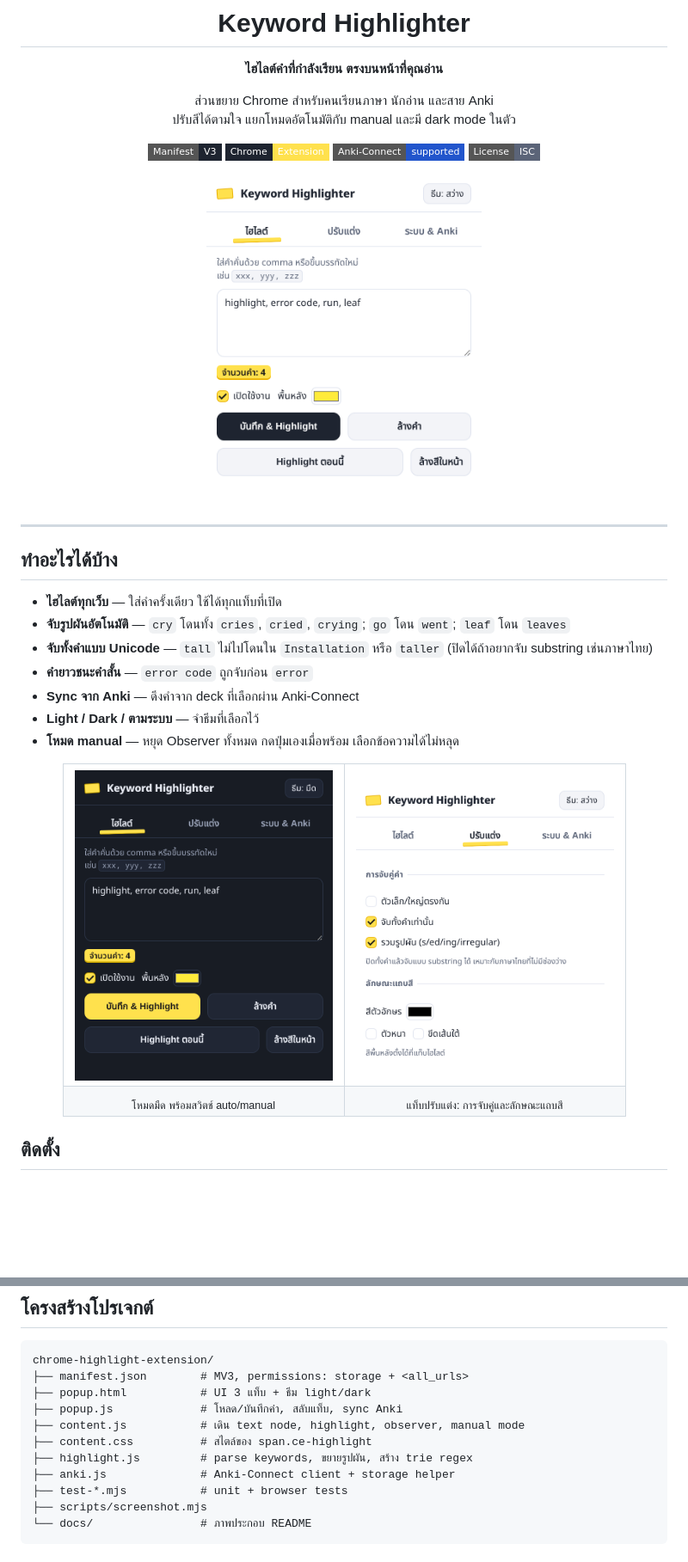
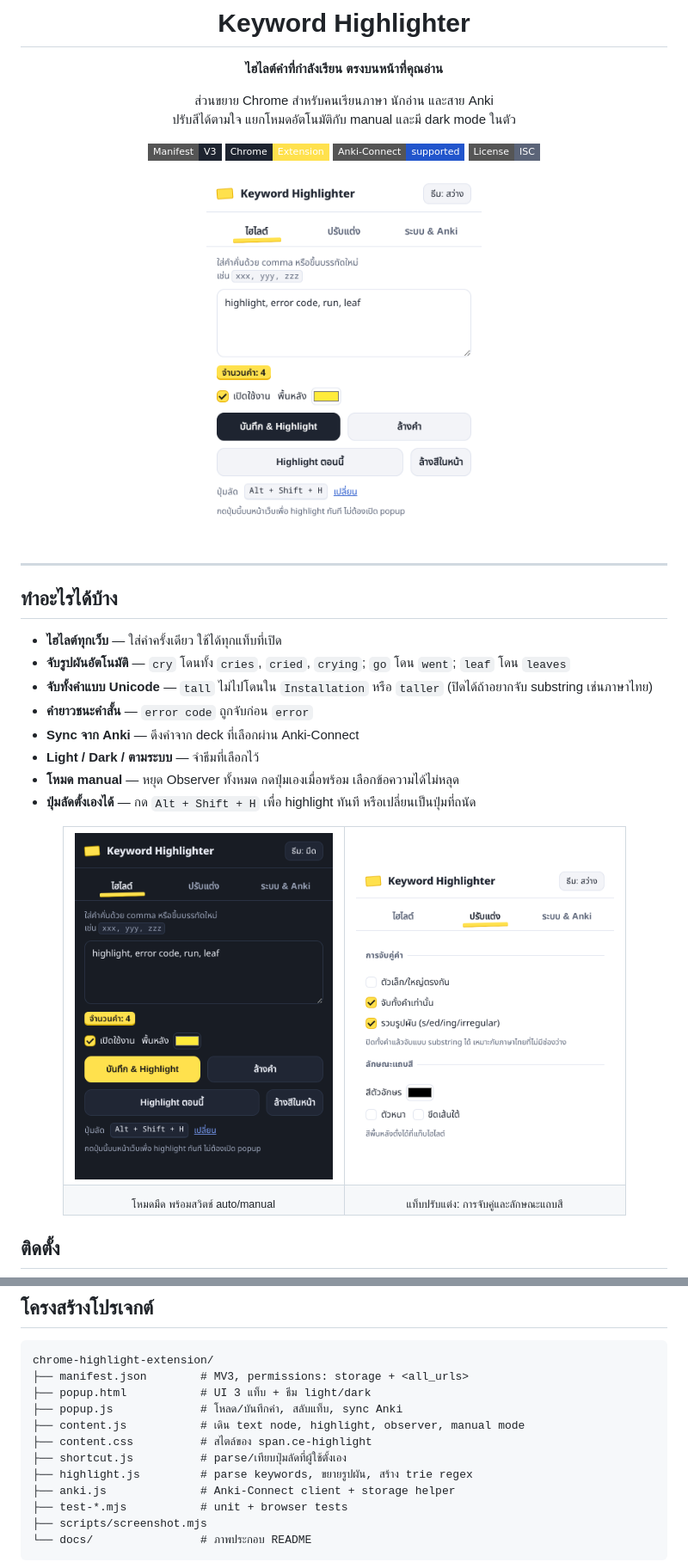
Before and after one commit to not6248/anki-vocab-highlighter, a Markdown page: README.md, 2 parts joined by grey strips. Shown at 86% size. GitHub-like rendering; pictures changed too: docs/popup-dark.png, docs/popup-light.png; badges without logos; blank space fills up the shorter version.

```diff
--- a/README.md
+++ b/README.md
@@ -27,6 +27,7 @@
 - **Sync จาก Anki** — ดึงคำจาก deck ที่เลือกผ่าน Anki-Connect
 - **Light / Dark / ตามระบบ** — จำธีมที่เลือกไว้
 - **โหมด manual** — หยุด Observer ทั้งหมด กดปุ่มเองเมื่อพร้อม เลือกข้อความได้ไม่หลุด
+- **ปุ่มลัดตั้งเองได้** — กด `Alt + Shift + H` เพื่อ highlight ทันที หรือเปลี่ยนเป็นปุ่มที่ถนัด
 
 <div align="center">
 <table>
@@ -122,6 +133,7 @@ chrome-highlight-extension/
 ├── popup.js             # โหลด/บันทึกค่า, สลับแท็บ, sync Anki
 ├── content.js           # เดิน text node, highlight, observer, manual mode
 ├── content.css          # สไตล์ของ span.ce-highlight
+├── shortcut.js          # parse/เทียบปุ่มลัดที่ผู้ใช้ตั้งเอง
 ├── highlight.js         # parse keywords, ขยายรูปผัน, สร้าง trie regex
 ├── anki.js              # Anki-Connect client + storage helper
 ├── test-*.mjs           # unit + browser tests
```
Also changed, not shown: other parts of README.md (+11 -0 lines), 9 other files.
